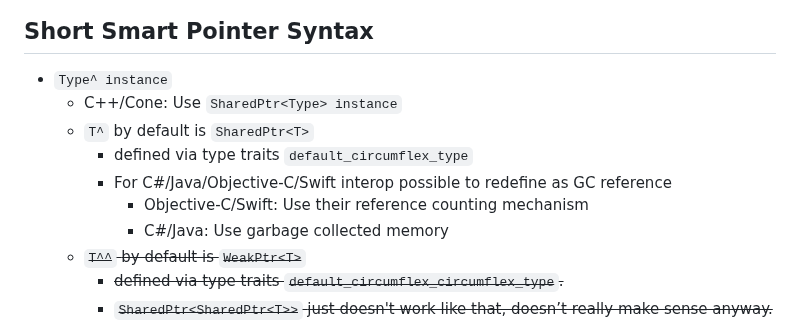
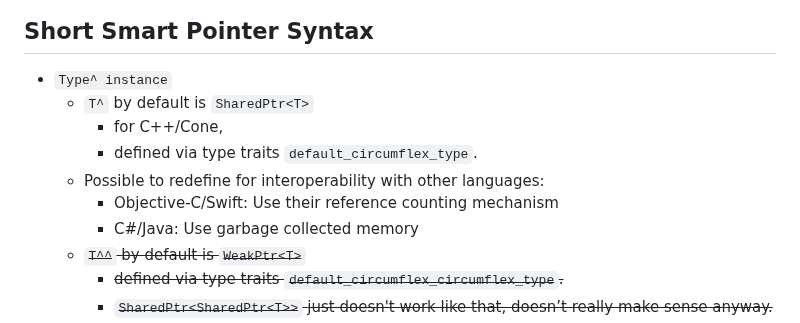
Before and after one commit to laro/Cone, a Markdown page: README.md, the part around the change. Drawn GitHub-style.

```diff
--- a/README.md
+++ b/README.md
@@ -532,12 +532,12 @@ Variable declaration still simply as `Int i`, as in C/C++.
 
 ## Short Smart Pointer Syntax
 - `Type^ instance`
-    - C++/Cone: Use `SharedPtr<Type> instance`
     - `T^` by default is `SharedPtr<T>`
-        - defined via type traits `default_circumflex_type`
-        - For C#/Java/Objective-C/Swift interop possible to redefine as GC reference
-            - Objective-C/Swift: Use their reference counting mechanism
-            - C#/Java: Use garbage collected memory
+        - for C++/Cone,
+        - defined via type traits `default_circumflex_type`.
+    - Possible to redefine for interoperability with other languages:
+        - Objective-C/Swift: Use their reference counting mechanism
+        - C#/Java: Use garbage collected memory
     - ~~`T^^` by default is `WeakPtr<T>`~~
         - ~~defined via type traits `default_circumflex_circumflex_type`.~~
         - ~~`SharedPtr<SharedPtr<T>>` just doesn't work like that, doesn’t really make sense anyway.~~
```
